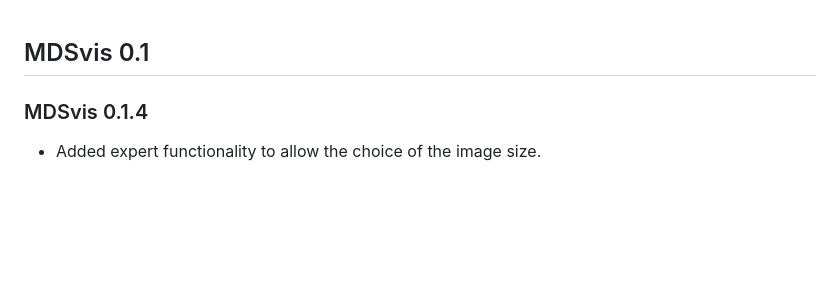
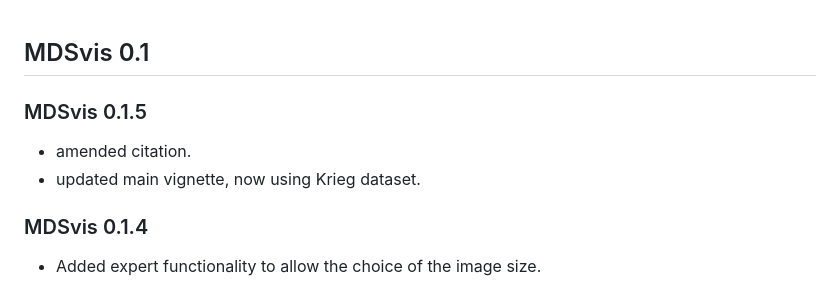
Before and after one commit to UCLouvain-CBIO/MDSvis, a Markdown page: NEWS.md, the part around the change. Drawn GitHub-style; blank space fills up the shorter version.

```diff
--- a/NEWS.md
+++ b/NEWS.md
@@ -1,4 +1,9 @@
 ## MDSvis 0.1
+
+### MDSvis 0.1.5
+
+- amended citation.
+- updated main vignette, now using Krieg dataset.
 
 ### MDSvis 0.1.4
 
```
Also changed, not shown: README.md (+10 -8 lines), vignettes/images/InputFiles2.png, vignettes/images/PDFExport.png (added), vignettes/images/View.png, vignettes/images/View2.png, vignettes/images/ViewBiplot.png, vignettes/images/ViewPlotly.png, 3 other files.
